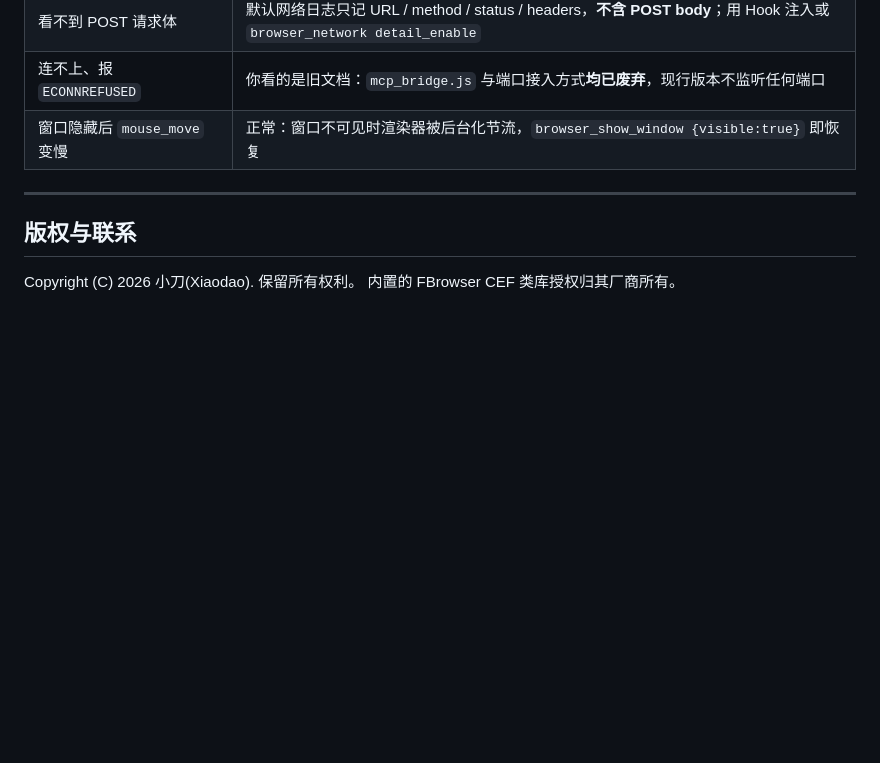
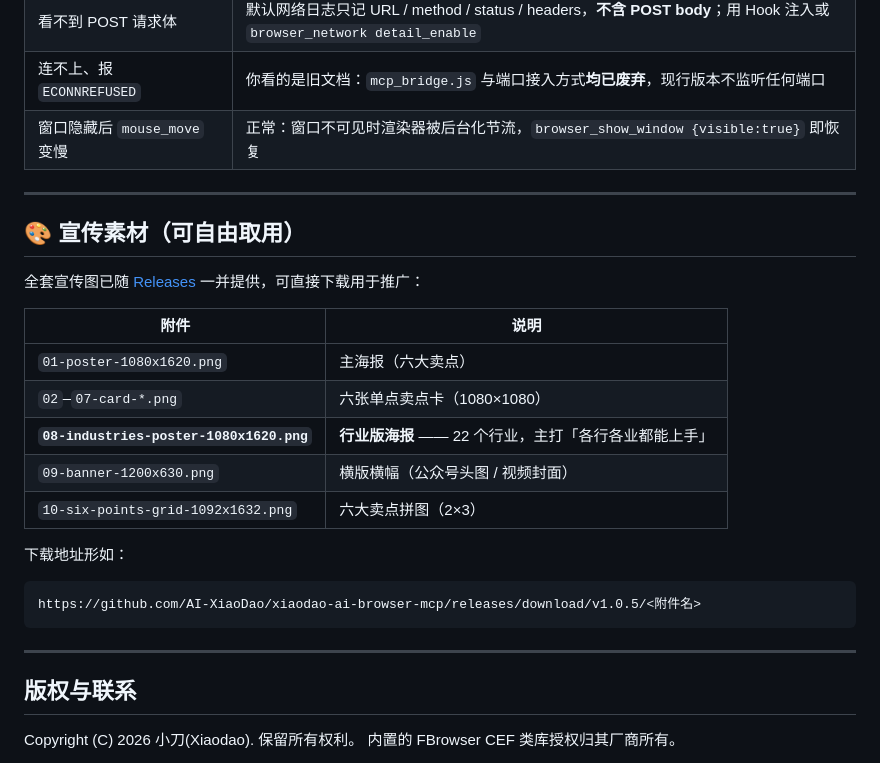
Before and after one commit to AI-XiaoDao/xiaodao-ai-browser-mcp, a Markdown page: README.md, the part around one of its changes. Drawn GitHub-style; blank space fills up the shorter version.

Commit message:
docs: 加上横幅图与宣传素材清单

````diff
--- a/README.md
+++ b/README.md
@@ -132,6 +134,26 @@ send({ jsonrpc: '2.0', id: 3, method: 'tools/call',
 
 ---
 
+## 🎨 宣传素材（可自由取用）
+
+全套宣传图已随 [Releases](../../releases/latest) 一并提供，可直接下载用于推广：
+
+| 附件 | 说明 |
+|---|---|
+| `01-poster-1080x1620.png` | 主海报（六大卖点） |
+| `02`–`07-card-*.png` | 六张单点卖点卡（1080×1080） |
+| **`08-industries-poster-1080x1620.png`** | **行业版海报** —— 22 个行业，主打「各行各业都能上手」 |
+| `09-banner-1200x630.png` | 横版横幅（公众号头图 / 视频封面） |
+| `10-six-points-grid-1092x1632.png` | 六大卖点拼图（2×3） |
+
+下载地址形如：
+
+```
+https://github.com/AI-XiaoDao/xiaodao-ai-browser-mcp/releases/download/v1.0.5/<附件名>
+```
+
+---
+
 ## 版权与联系
 
 Copyright (C) 2026 小刀(Xiaodao). 保留所有权利。
````
Also changed, not shown: other parts of README.md (+2 -0 lines).
